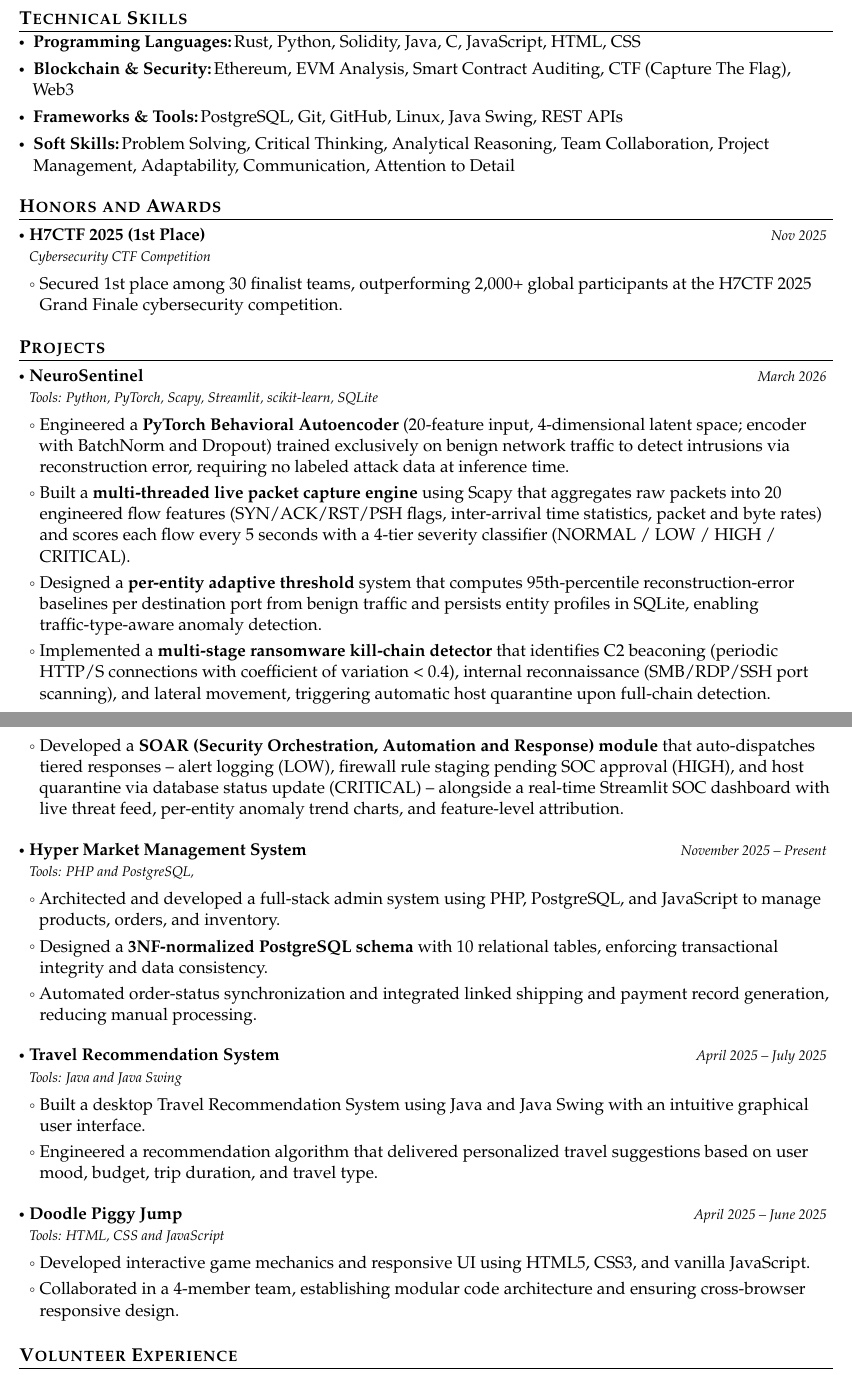
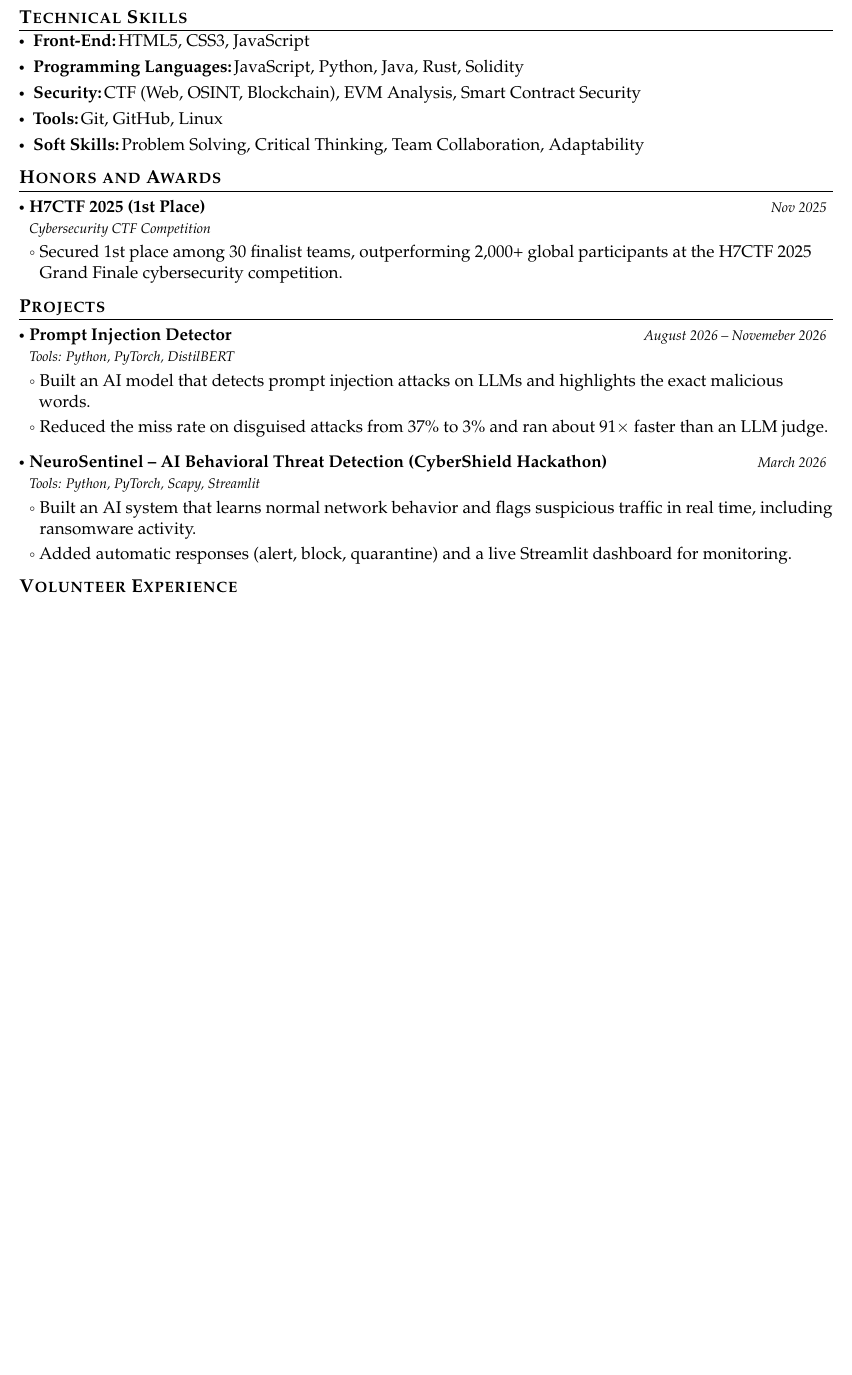
Before and after one commit to sn8ha/Resume, a LaTeX document (Main.tex, which reads Sections/Projects/Adversarially-RobustLightweightPromptInjectionDetector.tex, Sections/Projects/HypermarketManagementSystem.tex, Sections/Projects/NeuroSentinel.tex): two parts of pages 1 and 2 of 2 before the commit and part of the page after it, the two joined at a grey line, cut so that both start at the same text, the shorter picture padded with empty space. Compiled offline with pdfLaTeX.

Commit message:
Update resume

```diff
--- /dev/null
+++ b/Sections/Projects/Adversarially-RobustLightweightPromptInjectionDetector.tex
@@ -0,0 +1,9 @@
+\resumeProject
+    {Prompt Injection Detector}
+    {Tools: Python, PyTorch, DistilBERT}
+    {August 2026 -- Novemeber 2026}
+    {{} }
+    \resumeItemListStart
+      \item Built an AI model that detects prompt injection attacks on LLMs and highlights the exact malicious words.
+      \item Reduced the miss rate on disguised attacks from 37\% to 3\% and ran about 91$\times$ faster than an LLM judge.
+    \resumeItemListEnd
--- a/Sections/Projects/HypermarketManagementSystem.tex
+++ b/Sections/Projects/HypermarketManagementSystem.tex
@@ -1,11 +1,10 @@
 % !TeX root = ../../Main.tex
 \resumeProject
     {Hyper Market Management System}
-    {Tools: PHP  and PostgreSQL,}
-    {November 2025 -- Present}
+    {Tools: HTML, CSS, JavaScript, PHP and PostgreSQL}
+    {November 2025 -- January 2026}
     {{} }
     \resumeItemListStart
-      \item Architected and developed a full-stack admin system using PHP, PostgreSQL, and JavaScript to manage products, orders, and inventory.
-      \item Designed a \textbf{3NF-normalized PostgreSQL schema} with 10 relational tables, enforcing transactional integrity and data consistency.
-      \item Automated order-status synchronization and integrated linked shipping and payment record generation, reducing manual processing.
+      \item Building a web-based admin system to manage products, orders, and inventory, with a focus on the front-end interface using HTML, CSS, and JavaScript.
+      \item Learning back-end integration with PHP and PostgreSQL while connecting the UI to a relational database.
     \resumeItemListEnd
--- a/Sections/Projects/NeuroSentinel.tex
+++ b/Sections/Projects/NeuroSentinel.tex
@@ -1,14 +1,9 @@
-% !TeX root = ../../Main.tex
 \resumeProject
-  {NeuroSentinel}
-  {Tools: Python, PyTorch, Scapy, Streamlit, scikit-learn, SQLite}
-  {March 2026}
-  {{} }
-
+    {NeuroSentinel -- AI Behavioral Threat Detection (CyberShield Hackathon)}
+    {Tools: Python, PyTorch, Scapy, Streamlit}
+    {March 2026}
+    {{} }
     \resumeItemListStart
-      \item Engineered a \textbf{PyTorch Behavioral Autoencoder} (20-feature input, 4-dimensional latent space; encoder with BatchNorm and Dropout) trained exclusively on benign network traffic to detect intrusions via reconstruction error, requiring no labeled attack data at inference time.
-      \item Built a \textbf{multi-threaded live packet capture engine} using Scapy that aggregates raw packets into 20 engineered flow features (SYN/ACK/RST/PSH flags, inter-arrival time statistics, packet and byte rates) and scores each flow every 5 seconds with a 4-tier severity classifier (NORMAL / LOW / HIGH / CRITICAL).
-      \item Designed a \textbf{per-entity adaptive threshold} system that computes 95th-percentile reconstruction-error baselines per destination port from benign traffic and persists entity profiles in SQLite, enabling traffic-type-aware anomaly detection.
-      \item Implemented a \textbf{multi-stage ransomware kill-chain detector} that identifies C2 beaconing (periodic HTTP/S connections with coefficient of variation \textless{} 0.4), internal reconnaissance (SMB/RDP/SSH port scanning), and lateral movement, triggering automatic host quarantine upon full-chain detection.
-      \item Developed a \textbf{SOAR (Security Orchestration, Automation and Response) module} that auto-dispatches tiered responses -- alert logging (LOW), firewall rule staging pending SOC approval (HIGH), and host quarantine via database status update (CRITICAL) -- alongside a real-time Streamlit SOC dashboard with live threat feed, per-entity anomaly trend charts, and feature-level attribution.
+      \item Built an AI system that learns normal network behavior and flags suspicious traffic in real time, including ransomware activity.
+      \item Added automatic responses (alert, block, quarantine) and a live Streamlit dashboard for monitoring.
     \resumeItemListEnd
--- a/Sections/Skills.tex
+++ b/Sections/Skills.tex
@@ -2,12 +2,14 @@
 \section{\textbf{Technical Skills}}
 \vspace{-0.4mm}
  \resumeHeadingSkillStart
+  \resumeSubItem{Front-End:}
+    {HTML5, CSS3, JavaScript}
   \resumeSubItem{Programming Languages:}
-    {Rust, Python, Solidity, Java, C, JavaScript, HTML, CSS}
-  \resumeSubItem{Blockchain \& Security:}
-    {Ethereum, EVM Analysis, Smart Contract Auditing, CTF (Capture The Flag), Web3}
-  \resumeSubItem{Frameworks \& Tools:}
-    {PostgreSQL, Git, GitHub, Linux, Java Swing, REST APIs}
+    {JavaScript, Python, Java, Rust, Solidity}
+  \resumeSubItem{Security:}
+    {CTF (Web, OSINT, Blockchain), EVM Analysis, Smart Contract Security}
+  \resumeSubItem{Tools:}
+    {Git, GitHub, Linux}
   \resumeSubItem{Soft Skills:}
-    {Problem Solving, Critical Thinking, Analytical Reasoning, Team Collaboration, Project Management, Adaptability, Communication, Attention to Detail}
+    {Problem Solving, Critical Thinking, Team Collaboration, Adaptability}
  \resumeHeadingSkillEnd
```
Also changed, not shown: Sections/Education/Amrita.tex (+1 -1 lines), Sections/Education/Education.tex (+1 -1 lines), Sections/Experience/TeamBi0s.tex (+3 -3 lines), Sections/Hobbies.tex (+1 -1 lines), Sections/LanguagesInterests.tex (+1 -4 lines), Sections/Profile.tex (+1 -1 lines), Sections/Projects/Projects.tex (+5 -4 lines), Sections/Volunteering/Volunteering.tex (+2 -2 lines), 1 other file.
